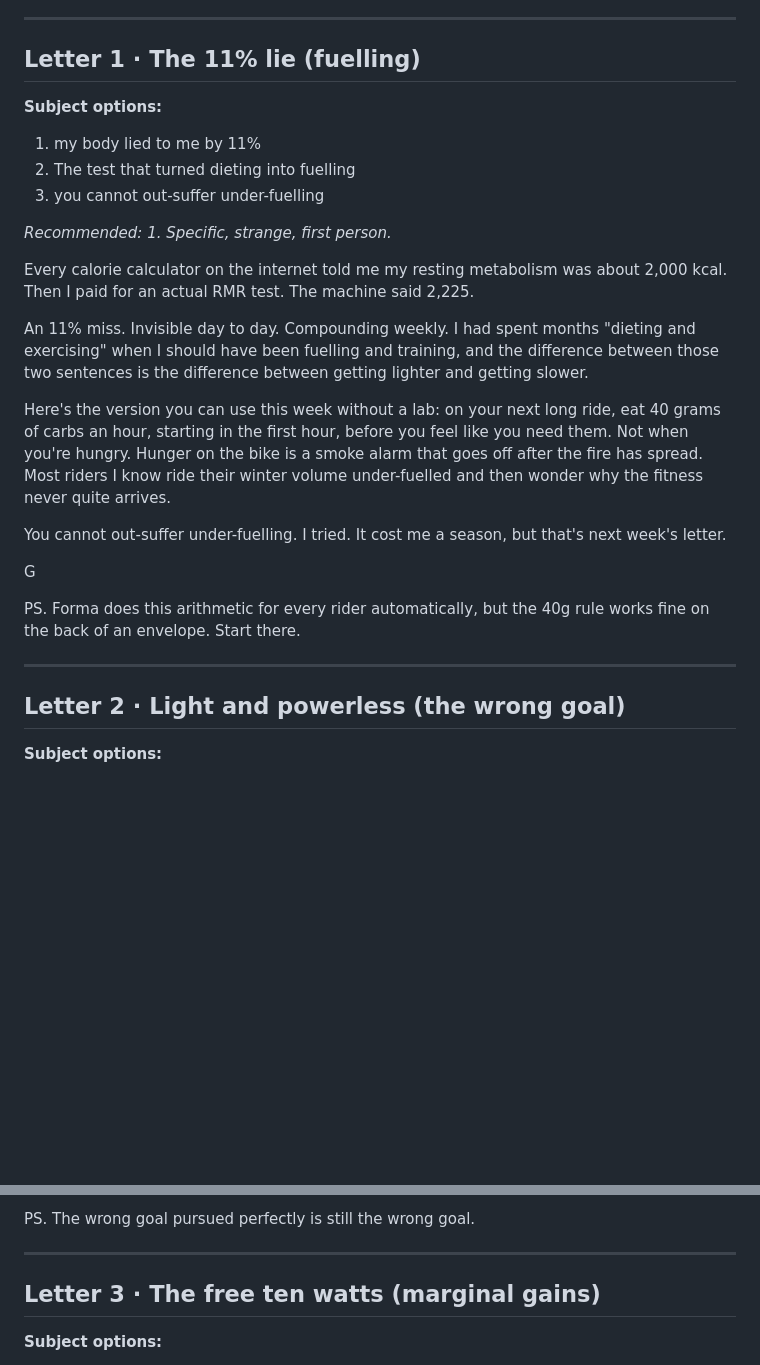
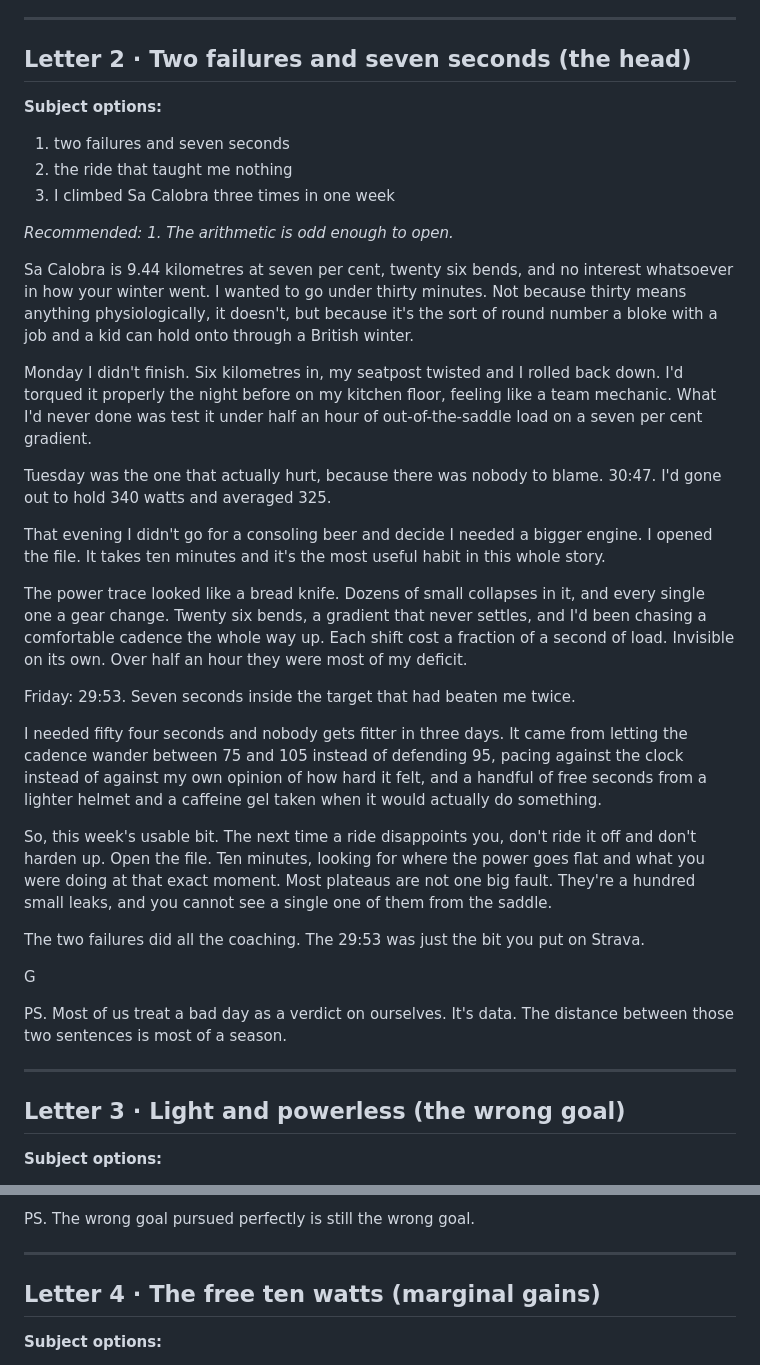
Before and after one commit to GarethWRWinter/forma, a Markdown page: emails/waitlist-letters.md, 2 parts joined by grey strips. GitHub-like rendering; blank space fills up the shorter version.

```diff
--- a/emails/waitlist-letters.md
+++ b/emails/waitlist-letters.md
@@ -40,40 +91,64 @@ read every reply, it's because the maths allows it.
 
 ---
 
-## Letter 1 · The 11% lie (fuelling)
+## Letter 2 · Two failures and seven seconds (the head)
 
 **Subject options:**
-1. my body lied to me by 11%
-2. The test that turned dieting into fuelling
-3. you cannot out-suffer under-fuelling
+1. two failures and seven seconds
+2. the ride that taught me nothing
+3. I climbed Sa Calobra three times in one week
 
-*Recommended: 1. Specific, strange, first person.*
+*Recommended: 1. The arithmetic is odd enough to open.*
 
-Every calorie calculator on the internet told me my resting metabolism was about
-2,000 kcal. Then I paid for an actual RMR test. The machine said 2,225.
+Sa Calobra is 9.44 kilometres at seven per cent, twenty six bends, and no
+interest whatsoever in how your winter went. I wanted to go under thirty minutes.
+Not because thirty means anything physiologically, it doesn't, but because it's
+the sort of round number a bloke with a job and a kid can hold onto through a
+British winter.
 
-An 11% miss. Invisible day to day. Compounding weekly. I had spent months
-"dieting and exercising" when I should have been fuelling and training, and the
-difference between those two sentences is the difference between getting lighter
-and getting slower.
+Monday I didn't finish. Six kilometres in, my seatpost twisted and I rolled back
+down. I'd torqued it properly the night before on my kitchen floor, feeling like
+a team mechanic. What I'd never done was test it under half an hour of
+out-of-the-saddle load on a seven per cent gradient.
 
-Here's the version you can use this week without a lab: on your next long ride, eat
-40 grams of carbs an hour, starting in the first hour, before you feel like you need
-them. Not when you're hungry. Hunger on the bike is a smoke alarm that goes off
-after the fire has spread. Most riders I know ride their winter volume under-fuelled
-and then wonder why the fitness never quite arrives.
+Tuesday was the one that actually hurt, because there was nobody to blame.
+30:47. I'd gone out to hold 340 watts and averaged 325.
 
-You cannot out-suffer under-fuelling. I tried. It cost me a season, but that's next
-week's letter.
+That evening I didn't go for a consoling beer and decide I needed a bigger
+engine. I opened the file. It takes ten minutes and it's the most useful habit in
+this whole story.
+
+The power trace looked like a bread knife. Dozens of small collapses in it, and
+every single one a gear change. Twenty six bends, a gradient that never settles,
+and I'd been chasing a comfortable cadence the whole way up. Each shift cost a
+fraction of a second of load. Invisible on its own. Over half an hour they were
+most of my deficit.
+
+Friday: 29:53. Seven seconds inside the target that had beaten me twice.
+
+I needed fifty four seconds and nobody gets fitter in three days. It came from
+letting the cadence wander between 75 and 105 instead of defending 95, pacing
+against the clock instead of against my own opinion of how hard it felt, and a
+handful of free seconds from a lighter helmet and a caffeine gel taken when it
+would actually do something.
+
+So, this week's usable bit. The next time a ride disappoints you, don't ride it
+off and don't harden up. Open the file. Ten minutes, looking for where the power
+goes flat and what you were doing at that exact moment. Most plateaus are not one
+big fault. They're a hundred small leaks, and you cannot see a single one of them
+from the saddle.
+
+The two failures did all the coaching. The 29:53 was just the bit you put on
+Strava.
 
 G
 
-PS. Forma does this arithmetic for every rider automatically, but the 40g rule works
-fine on the back of an envelope. Start there.
+PS. Most of us treat a bad day as a verdict on ourselves. It's data. The
+distance between those two sentences is most of a season.
 
 ---
 
-## Letter 2 · Light and powerless (the wrong goal)
+## Letter 3 · Light and powerless (the wrong goal)
 
 **Subject options:**
 1. I became light and powerless simultaneously
@@ -105,7 +180,7 @@ PS. The wrong goal pursued perfectly is still the wrong goal.
 
 ---
 
-## Letter 3 · The free ten watts (marginal gains)
+## Letter 4 · The free ten watts (marginal gains)
 
 **Subject options:**
 1. the gains that cost nothing
```
Also changed, not shown: other parts of emails/waitlist-letters.md (+82 -57 lines).
